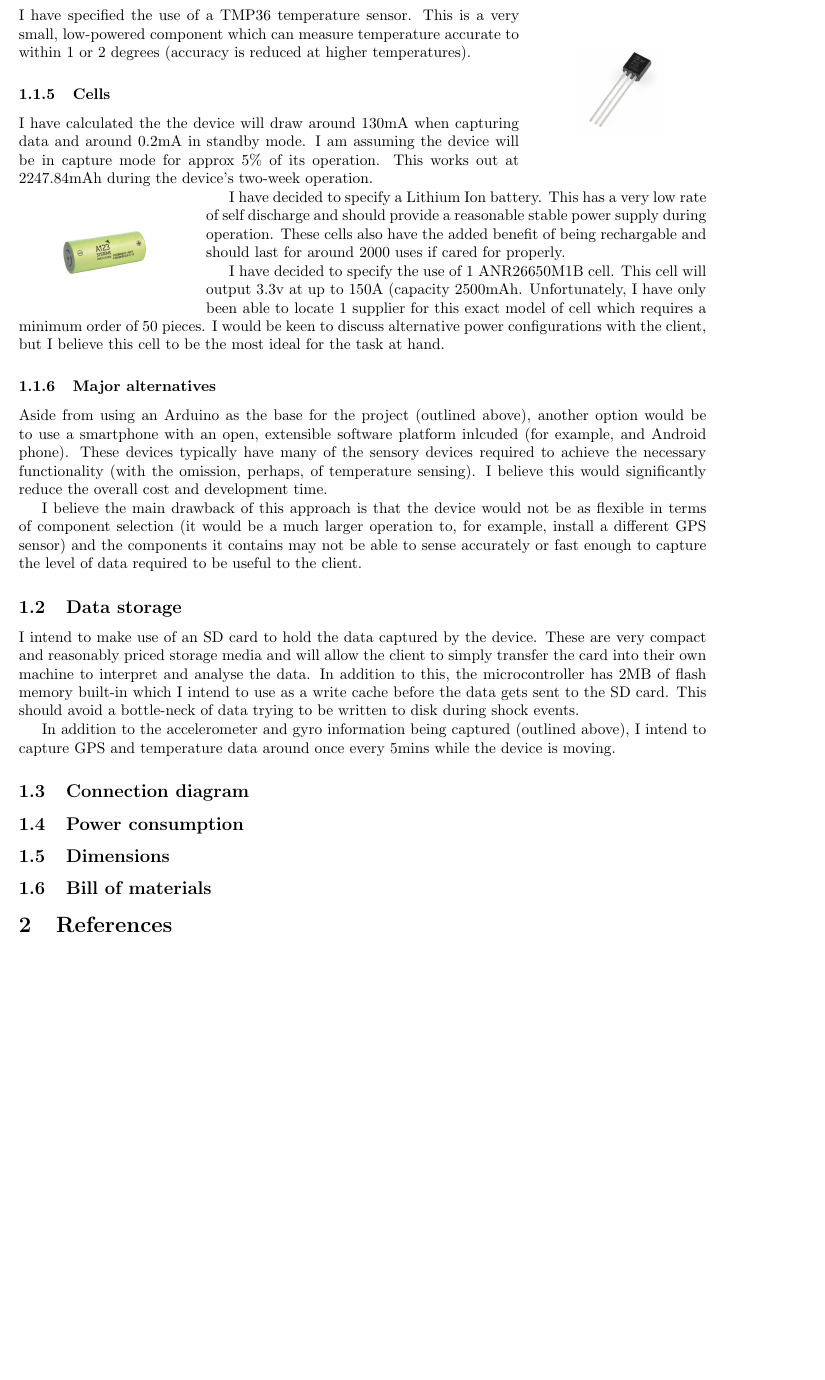
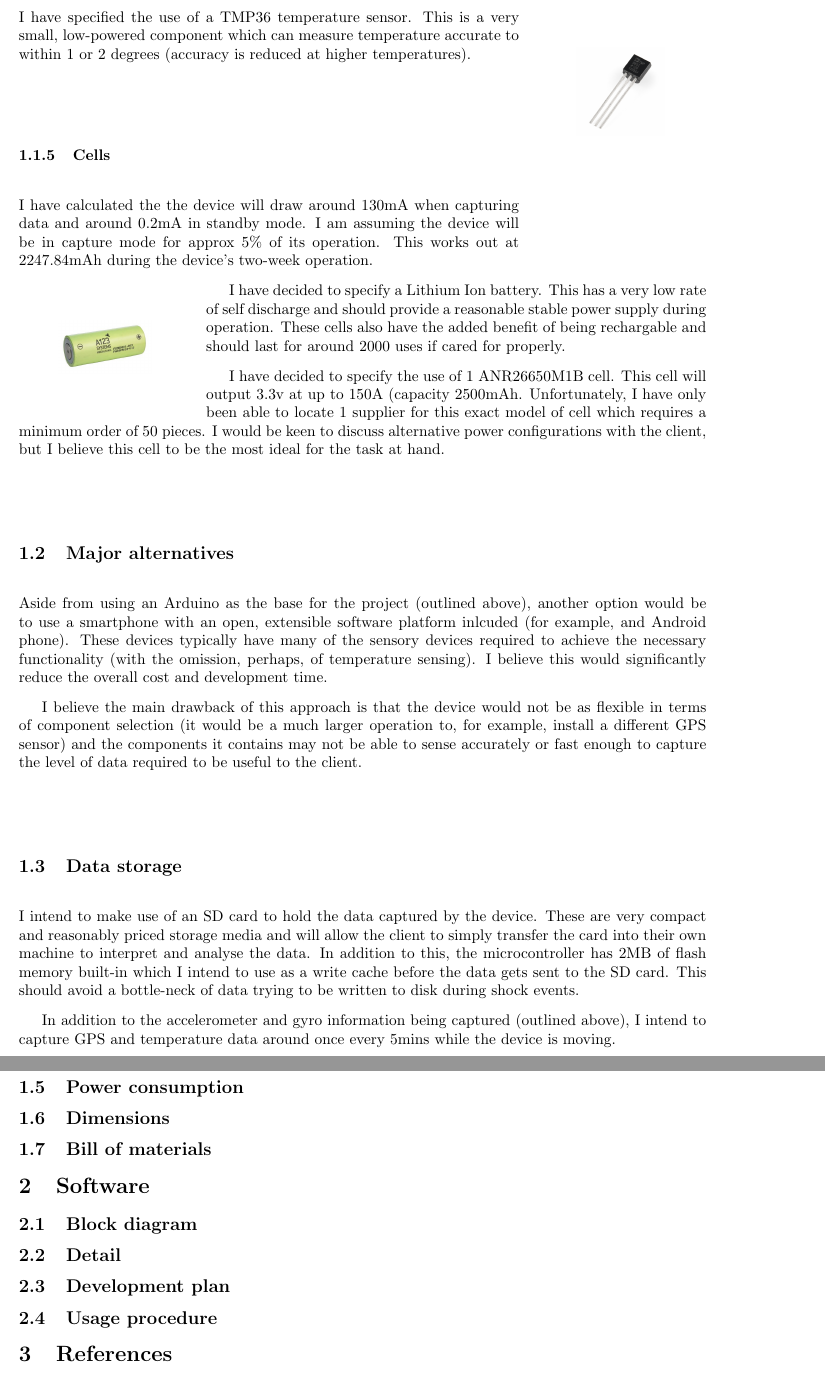
Before and after one commit to bugsduggan/cs25710-assignment, a LaTeX document (report.tex): part of page 3 of 4 before the commit and two parts of pages 3 and 4 of 4 after it, the two joined at a grey line, cut so that both start at the same text, the shorter picture padded with empty space. Compiled offline with pdfLaTeX.

Commit message:
Add headings

```diff
--- a/report.tex
+++ b/report.tex
@@ -122,7 +122,7 @@ locate 1 supplier for this exact model of cell which requires a minimum order of
 50 pieces. I would be keen to discuss alternative power configurations with the
 client, but I believe this cell to be the most ideal for the task at hand.
 
-\subsubsection{Major alternatives}
+\subsection{Major alternatives}
 Aside from using an Arduino as the base for the project (outlined above),
 another option would be to use a smartphone with an open, extensible software
 platform inlcuded (for example, and Android phone). These devices typically have
@@ -157,6 +157,16 @@ moving.
 
 \subsection{Bill of materials}
 
+\section{Software}
+
+\subsection{Block diagram}
+
+\subsection{Detail} % TODO think of a less shit name
+
+\subsection{Development plan}
+
+\subsection{Usage procedure}
+
 \section{References}
 \begin{itemize}
 	\item{Microcontroller - Atmel SAM4SD32B - http://www.atmel.com/devices/SAM4SD32B.aspx}
```
